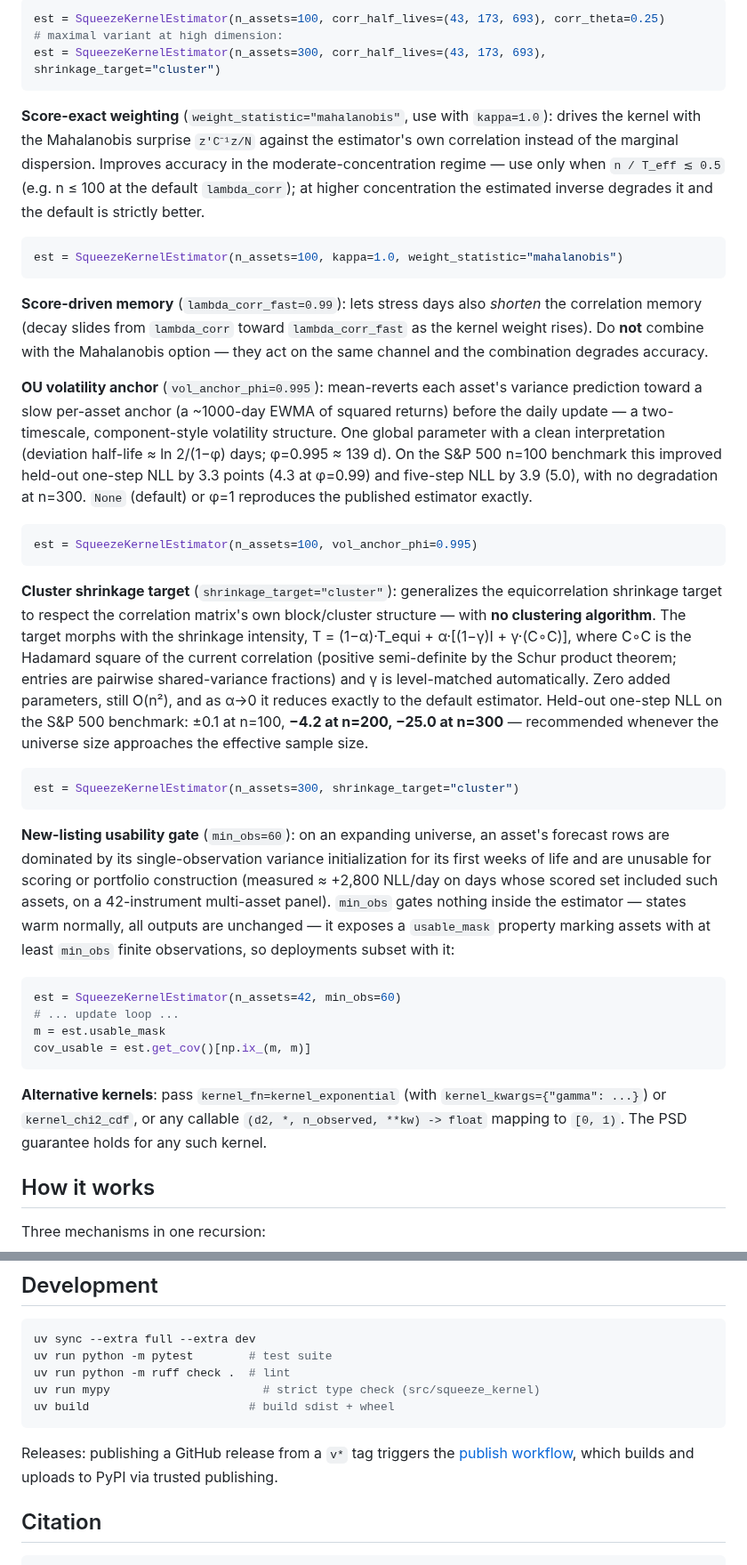
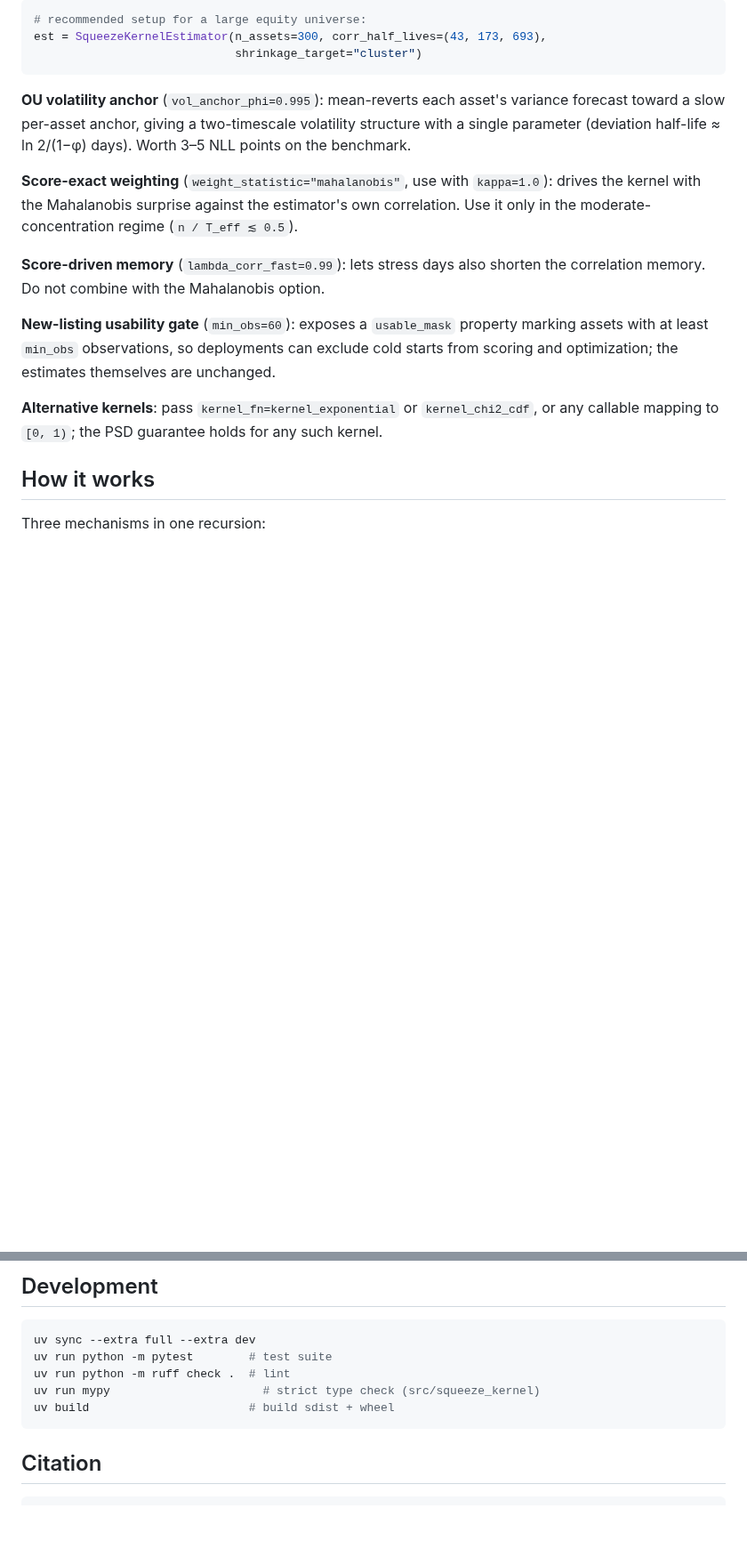
Before and after one commit to r0k3/squeeze-kernel, a Markdown page: README.md, 2 parts joined by grey strips. Shown at 89% size. Rendered like a GitHub page; blank space fills up the shorter version.

````diff
--- a/README.md
+++ b/README.md
@@ -90,40 +124,19 @@ kappa = SqueezeKernelEstimator.calibrate_kappa(burn_in_returns, target_weight=0.
 
 ```python
-est = SqueezeKernelEstimator(n_assets=100, corr_half_lives=(43, 173, 693), corr_theta=0.25)
-# maximal variant at high dimension:
-est = SqueezeKernelEstimator(n_assets=300, corr_half_lives=(43, 173, 693), shrinkage_target="cluster")
+# recommended setup for a large equity universe:
+est = SqueezeKernelEstimator(n_assets=300, corr_half_lives=(43, 173, 693),
+                             shrinkage_target="cluster")
 ```
 
-**Score-exact weighting** (`weight_statistic="mahalanobis"`, use with `kappa=1.0`): drives the kernel with the Mahalanobis surprise `z'C⁻¹z/N` against the estimator's own correlation instead of the marginal dispersion. Improves accuracy in the moderate-concentration regime — use only when `n / T_eff ≲ 0.5` (e.g. n ≤ 100 at the default `lambda_corr`); at higher concentration the estimated inverse degrades it and the default is strictly better.
+**OU volatility anchor** (`vol_anchor_phi=0.995`): mean-reverts each asset's variance forecast toward a slow per-asset anchor, giving a two-timescale volatility structure with a single parameter (deviation half-life ≈ ln 2/(1−φ) days). Worth 3–5 NLL points on the benchmark.
 
-```python
-est = SqueezeKernelEstimator(n_assets=100, kappa=1.0, weight_statistic="mahalanobis")
-```
+**Score-exact weighting** (`weight_statistic="mahalanobis"`, use with `kappa=1.0`): drives the kernel with the Mahalanobis surprise against the estimator's own correlation. Use it only in the moderate-concentration regime (`n / T_eff ≲ 0.5`).
 
-**Score-driven memory** (`lambda_corr_fast=0.99`): lets stress days also *shorten* the correlation memory (decay slides from `lambda_corr` toward `lambda_corr_fast` as the kernel weight rises). Do **not** combine with the Mahalanobis option — they act on the same channel and the combination degrades accuracy.
+**Score-driven memory** (`lambda_corr_fast=0.99`): lets stress days also shorten the correlation memory. Do not combine with the Mahalanobis option.
 
-**OU volatility anchor** (`vol_anchor_phi=0.995`): mean-reverts each asset's variance prediction toward a slow per-asset anchor (a ~1000-day EWMA of squared returns) before the daily update — a two-timescale, component-style volatility structure. One global parameter with a clean interpretation (deviation half-life ≈ ln 2/(1−φ) days; φ=0.995 ≈ 139 d). On the S&P 500 n=100 benchmark this improved held-out one-step NLL by 3.3 points (4.3 at φ=0.99) and five-step NLL by 3.9 (5.0), with no degradation at n=300. `None` (default) or φ=1 reproduces the published estimator exactly.
+**New-listing usability gate** (`min_obs=60`): exposes a `usable_mask` property marking assets with at least `min_obs` observations, so deployments can exclude cold starts from scoring and optimization; the estimates themselves are unchanged.
 
-```python
-est = SqueezeKernelEstimator(n_assets=100, vol_anchor_phi=0.995)
-```
-
-**Cluster shrinkage target** (`shrinkage_target="cluster"`): generalizes the equicorrelation shrinkage target to respect the correlation matrix's own block/cluster structure — with **no clustering algorithm**. The target morphs with the shrinkage intensity, T = (1−α)·T_equi + α·[(1−γ)I + γ·(C∘C)], where C∘C is the Hadamard square of the current correlation (positive semi-definite by the Schur product theorem; entries are pairwise shared-variance fractions) and γ is level-matched automatically. Zero added parameters, still O(n²), and as α→0 it reduces exactly to the default estimator. Held-out one-step NLL on the S&P 500 benchmark: ±0.1 at n=100, **−4.2 at n=200, −25.0 at n=300** — recommended whenever the universe size approaches the effective sample size.
-
-```python
-est = SqueezeKernelEstimator(n_assets=300, shrinkage_target="cluster")
-```
-
-**New-listing usability gate** (`min_obs=60`): on an expanding universe, an asset's forecast rows are dominated by its single-observation variance initialization for its first weeks of life and are unusable for scoring or portfolio construction (measured ≈ +2,800 NLL/day on days whose scored set included such assets, on a 42-instrument multi-asset panel). `min_obs` gates nothing inside the estimator — states warm normally, all outputs are unchanged — it exposes a `usable_mask` property marking assets with at least `min_obs` finite observations, so deployments subset with it:
-
-```python
-est = SqueezeKernelEstimator(n_assets=42, min_obs=60)
-# ... update loop ...
-m = est.usable_mask
-cov_usable = est.get_cov()[np.ix_(m, m)]
-```
-
-**Alternative kernels**: pass `kernel_fn=kernel_exponential` (with `kernel_kwargs={"gamma": ...}`) or `kernel_chi2_cdf`, or any callable `(d2, *, n_observed, **kw) -> float` mapping to `[0, 1)`. The PSD guarantee holds for any such kernel.
+**Alternative kernels**: pass `kernel_fn=kernel_exponential` or `kernel_chi2_cdf`, or any callable mapping to `[0, 1)`; the PSD guarantee holds for any such kernel.
 
 ## How it works
 
@@ -145,8 +158,6 @@ uv run mypy                      # strict type check (src/squeeze_kernel)
 uv build                       # build sdist + wheel
 ```
 
-Releases: publishing a GitHub release from a `v*` tag triggers the [publish workflow](.github/workflows/publish.yml), which builds and uploads to PyPI via trusted publishing.
-
 ## Citation
 
 ```bibtex
````
Also changed, not shown: other parts of README.md (+39 -5 lines), examples/figures/vol_targeted_portfolio.png (added), examples/figures/vol_targeted_portfolio_dark.png (added), 4 other files.
